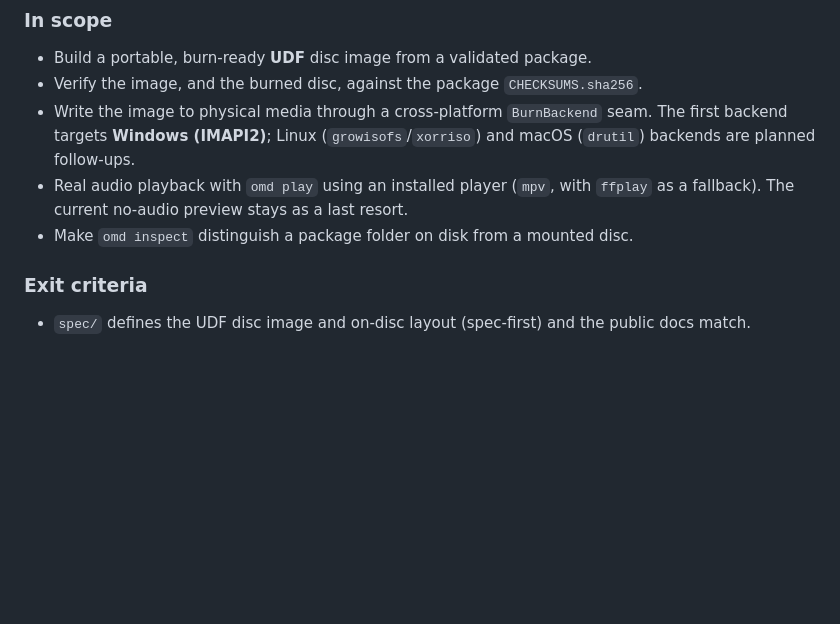
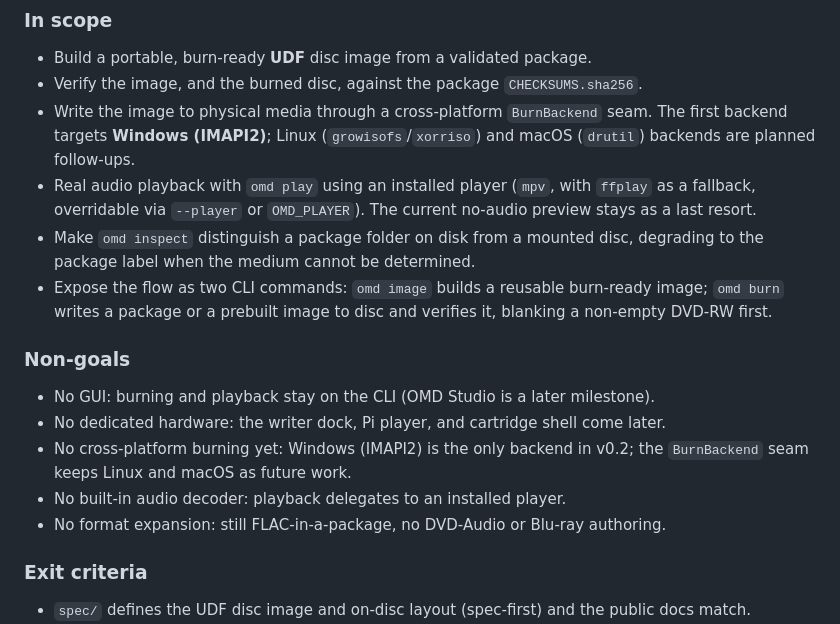
Before and after one commit to ashergarland/open-media-disc, a Markdown page: documentation/roadmap.md, the part around the change. GitHub-like rendering; blank space fills up the shorter version.

Commit message:
docs: add v0.2 design brief to roadmap
Record the v0.2 CLI surface (omd image, omd burn), player override, graceful inspect degradation, and a Non-goals section in the roadmap Next milestone.

```diff
--- a/documentation/roadmap.md
+++ b/documentation/roadmap.md
@@ -63,8 +63,22 @@ storage layer) on top of the proven package format.
   The first backend targets **Windows (IMAPI2)**; Linux (`growisofs`/`xorriso`)
   and macOS (`drutil`) backends are planned follow-ups.
 - Real audio playback with `omd play` using an installed player (`mpv`, with
-  `ffplay` as a fallback). The current no-audio preview stays as a last resort.
-- Make `omd inspect` distinguish a package folder on disk from a mounted disc.
+  `ffplay` as a fallback, overridable via `--player` or `OMD_PLAYER`). The current
+  no-audio preview stays as a last resort.
+- Make `omd inspect` distinguish a package folder on disk from a mounted disc,
+  degrading to the package label when the medium cannot be determined.
+- Expose the flow as two CLI commands: `omd image` builds a reusable burn-ready
+  image; `omd burn` writes a package or a prebuilt image to disc and verifies it,
+  blanking a non-empty DVD-RW first.
+
+### Non-goals
+
+- No GUI: burning and playback stay on the CLI (OMD Studio is a later milestone).
+- No dedicated hardware: the writer dock, Pi player, and cartridge shell come later.
+- No cross-platform burning yet: Windows (IMAPI2) is the only backend in v0.2; the
+  `BurnBackend` seam keeps Linux and macOS as future work.
+- No built-in audio decoder: playback delegates to an installed player.
+- No format expansion: still FLAC-in-a-package, no DVD-Audio or Blu-ray authoring.
 
 ### Exit criteria
 
```
